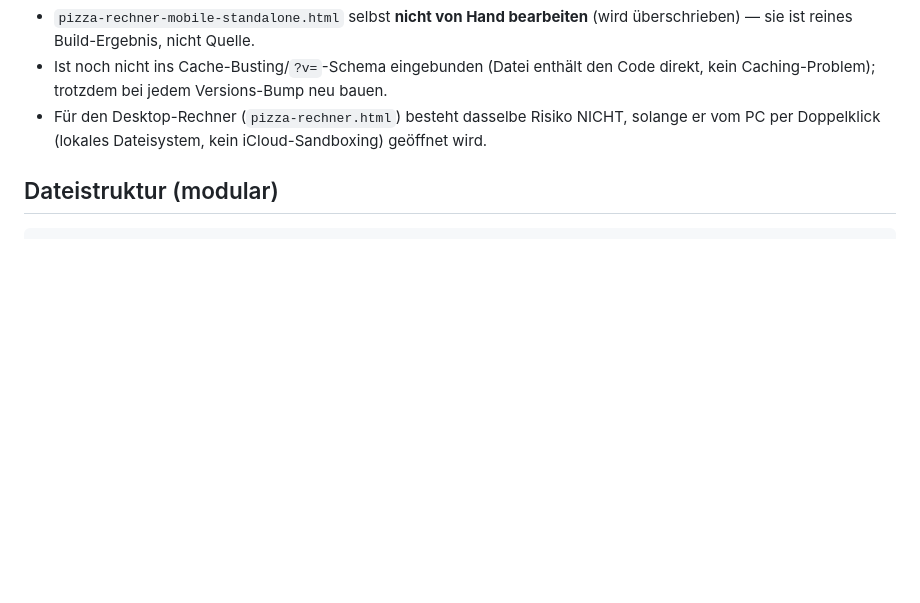
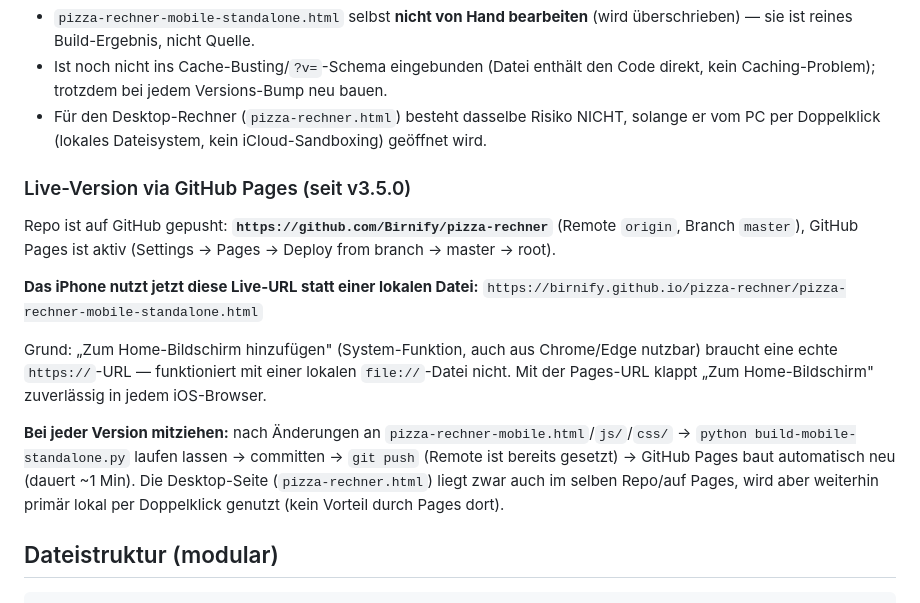
Before and after one commit to Birnify/pizza-rechner, a Markdown page: pizza-rechner-KONTEXT.md, the part around the change. GitHub-like rendering; blank space fills up the shorter version.

Commit message:
docs: GitHub-Pages-Live-URL in Kontext-Datei dokumentieren
Co-Authored-By: Claude Sonnet 5 <noreply@anthropic.com>

````diff
--- a/pizza-rechner-KONTEXT.md
+++ b/pizza-rechner-KONTEXT.md
@@ -213,6 +213,24 @@ obwohl alle Dateien nachweislich korrekt in iCloud Drive liegen.
 - Für den Desktop-Rechner (`pizza-rechner.html`) besteht dasselbe Risiko NICHT, solange er
   vom PC per Doppelklick (lokales Dateisystem, kein iCloud-Sandboxing) geöffnet wird.
 
+### Live-Version via GitHub Pages (seit v3.5.0)
+
+Repo ist auf GitHub gepusht: **`https://github.com/Birnify/pizza-rechner`** (Remote `origin`,
+Branch `master`), GitHub Pages ist aktiv (Settings → Pages → Deploy from branch → master → root).
+
+**Das iPhone nutzt jetzt diese Live-URL statt einer lokalen Datei:**
+`https://birnify.github.io/pizza-rechner/pizza-rechner-mobile-standalone.html`
+
+Grund: „Zum Home-Bildschirm hinzufügen" (System-Funktion, auch aus Chrome/Edge nutzbar)
+braucht eine echte `https://`-URL — funktioniert mit einer lokalen `file://`-Datei nicht.
+Mit der Pages-URL klappt „Zum Home-Bildschirm" zuverlässig in jedem iOS-Browser.
+
+**Bei jeder Version mitziehen:** nach Änderungen an `pizza-rechner-mobile.html`/`js/`/`css/`
+→ `python build-mobile-standalone.py` laufen lassen → committen → `git push` (Remote ist
+bereits gesetzt) → GitHub Pages baut automatisch neu (dauert ~1 Min). Die Desktop-Seite
+(`pizza-rechner.html`) liegt zwar auch im selben Repo/auf Pages, wird aber weiterhin primär
+lokal per Doppelklick genutzt (kein Vorteil durch Pages dort).
+
 ## Dateistruktur (modular)
 
 ```
````
